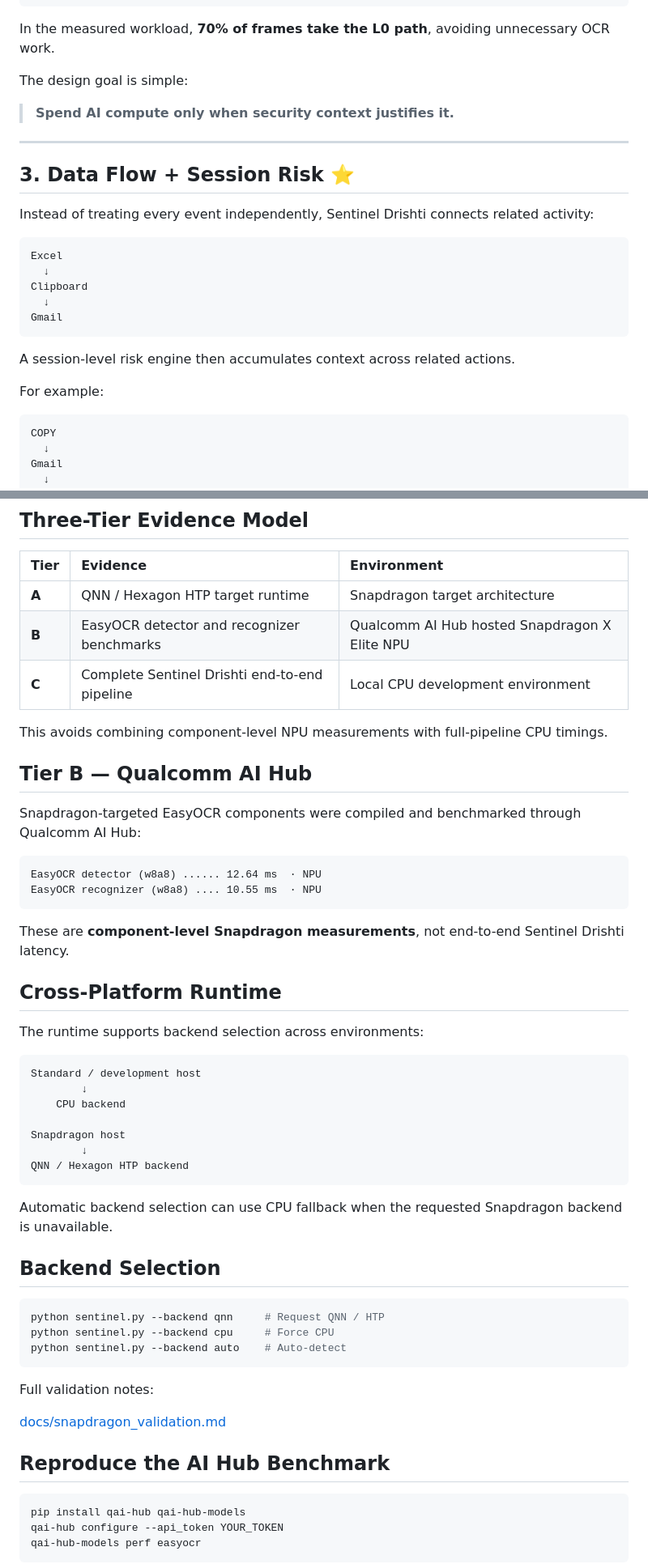
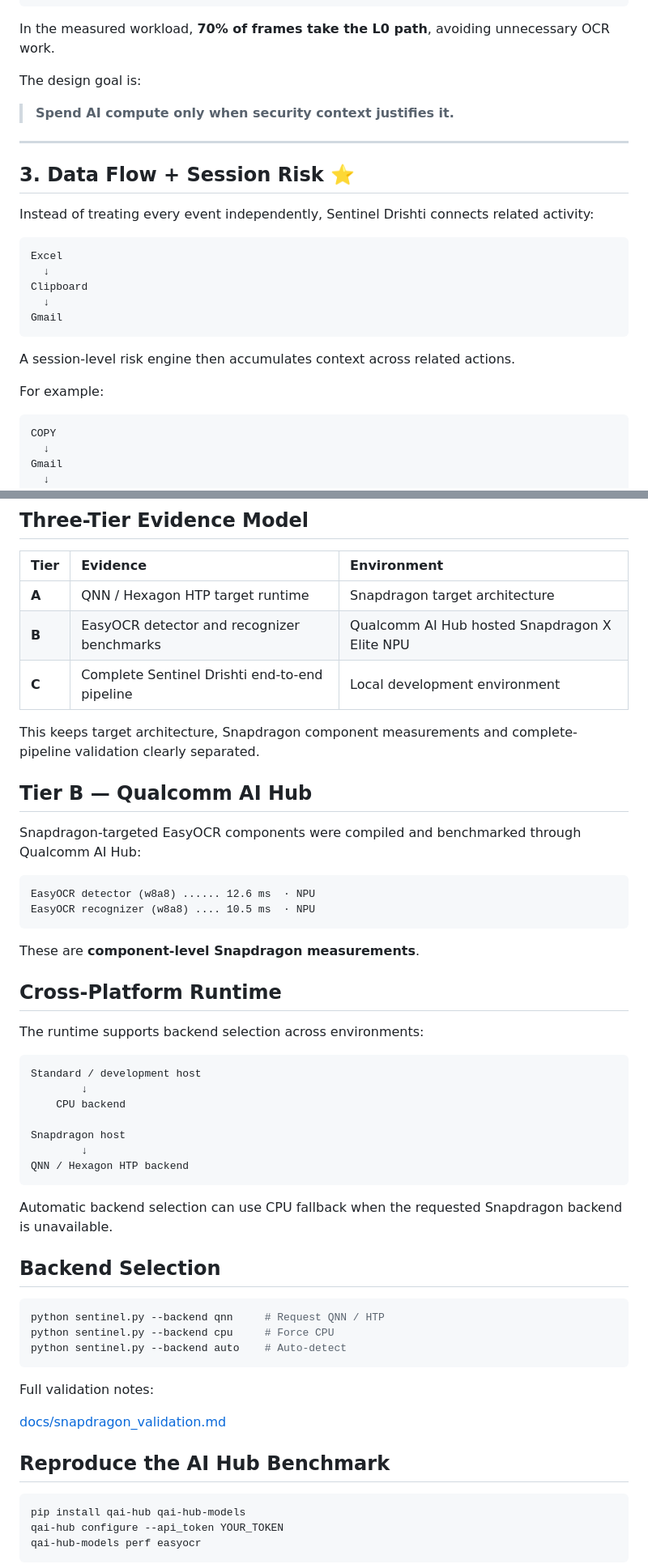
Before and after one commit to Nir-bitcoin/Sentinel-Drishti, a Markdown page: README.md, 2 parts joined by grey strips. Shown at 81% size. Rendered like a GitHub page.

Commit message:
Update README with judge-focused documentation

````diff
--- a/README.md
+++ b/README.md
@@ -223,7 +223,7 @@ Coverage check
 
 In the measured workload, **70% of frames take the L0 path**, avoiding unnecessary OCR work.
 
-The design goal is simple:
+The design goal is:
 
 > **Spend AI compute only when security context justifies it.**
 
@@ -233,7 +233,7 @@ The design goal is simple:
 
 Instead of treating every event independently, Sentinel Drishti connects related activity:
 
-```text id="xw4yq5"
+```text
 Excel
   ↓
 Clipboard
@@ -245,7 +245,7 @@ A session-level risk engine then accumulates context across related actions.
 
 For example:
 
-```text id="1cm5a3"
+```text
 COPY
   ↓
 Gmail
@@ -470,26 +470,26 @@ The Snapdragon evidence is intentionally separated into distinct tiers.
 | :---- | :-------------------------------------------- | :-------------------------------------------- |
 | **A** | QNN / Hexagon HTP target runtime              | Snapdragon target architecture                |
 | **B** | EasyOCR detector and recognizer benchmarks    | Qualcomm AI Hub hosted Snapdragon X Elite NPU |
-| **C** | Complete Sentinel Drishti end-to-end pipeline | Local CPU development environment             |
+| **C** | Complete Sentinel Drishti end-to-end pipeline | Local development environment                 |
 
-This avoids combining component-level NPU measurements with full-pipeline CPU timings.
+This keeps target architecture, Snapdragon component measurements and complete-pipeline validation clearly separated.
 
 ## Tier B — Qualcomm AI Hub
 
 Snapdragon-targeted EasyOCR components were compiled and benchmarked through Qualcomm AI Hub:
 
-```text id="5pq6h4"
-EasyOCR detector (w8a8) ...... 12.64 ms  · NPU
-EasyOCR recognizer (w8a8) .... 10.55 ms  · NPU
+```text
+EasyOCR detector (w8a8) ...... 12.6 ms  · NPU
+EasyOCR recognizer (w8a8) .... 10.5 ms  · NPU
 ```
 
-These are **component-level Snapdragon measurements**, not end-to-end Sentinel Drishti latency.
+These are **component-level Snapdragon measurements**.
 
 ## Cross-Platform Runtime
 
 The runtime supports backend selection across environments:
 
-```text id="u7kncr"
+```text
 Standard / development host
         ↓
     CPU backend
@@ -503,7 +503,7 @@ Automatic backend selection can use CPU fallback when the requested Snapdragon b
 
 ## Backend Selection
 
-```powershell id="cxx9in"
+```powershell
 python sentinel.py --backend qnn     # Request QNN / HTP
 python sentinel.py --backend cpu     # Force CPU
 python sentinel.py --backend auto    # Auto-detect
@@ -515,7 +515,7 @@ Full validation notes:
 
 ## Reproduce the AI Hub Benchmark
 
-```bash id="d56xxb"
+```bash
 pip install qai-hub qai-hub-models
 qai-hub configure --api_token YOUR_TOKEN
 qai-hub-models perf easyocr
````
Also changed, not shown: other parts of README.md (+43 -39 lines).
